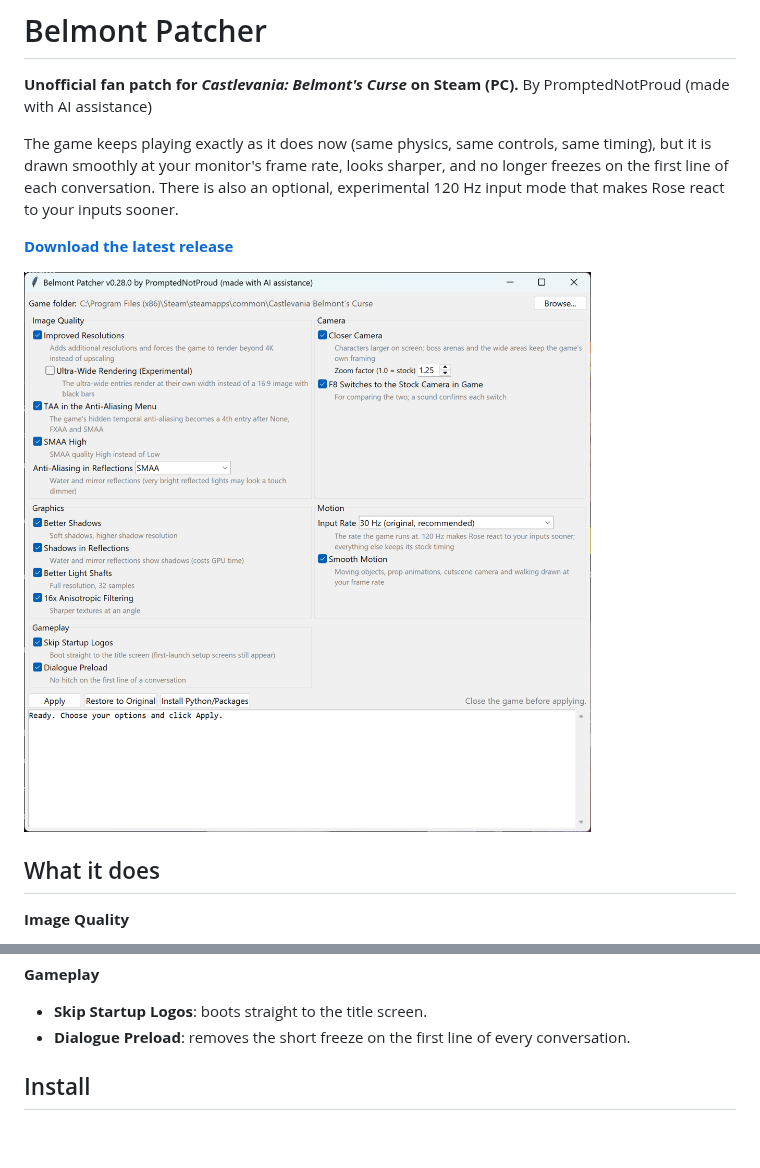
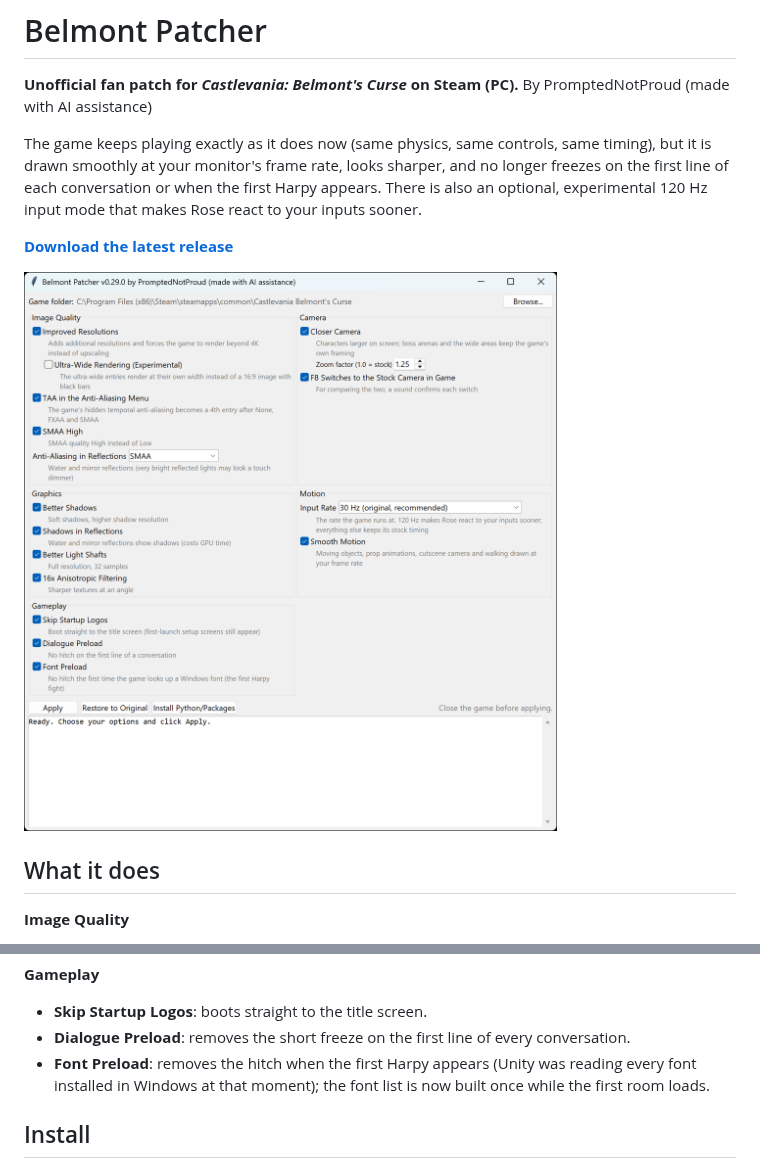
Before and after one commit to PromptedNotProud/BelmontsCurse-patcher, a Markdown page: README.md, 2 parts joined by grey strips. Rendered like a GitHub page; pictures changed too: docs/settings-window.png; blank space fills up the shorter version.

Commit message:
v0.29.0: Font Preload

```diff
--- a/README.md
+++ b/README.md
@@ -6,7 +6,8 @@ By PromptedNotProud (made with AI assistance)
 <!-- Your own disclosure paragraph goes here. -->
 
 The game keeps playing exactly as it does now (same physics, same controls, same timing), but it is drawn smoothly at your
-monitor's frame rate, looks sharper, and no longer freezes on the first line of each conversation. There is also an
+monitor's frame rate, looks sharper, and no longer freezes on the first line of each conversation or when the first
+Harpy appears. There is also an
 optional, experimental 120 Hz input mode that makes Rose react to your inputs sooner.
 
 **[Download the latest release](../../releases/latest)**
@@ -43,6 +44,8 @@ optional, experimental 120 Hz input mode that makes Rose react to your inputs so
 **Gameplay**
 - **Skip Startup Logos**: boots straight to the title screen.
 - **Dialogue Preload**: removes the short freeze on the first line of every conversation.
+- **Font Preload**: removes the hitch when the first Harpy appears (Unity was reading every font installed in Windows at
+  that moment); the font list is now built once while the first room loads.
 
 ## Install
 
```
Also changed, not shown: 2 other files.
